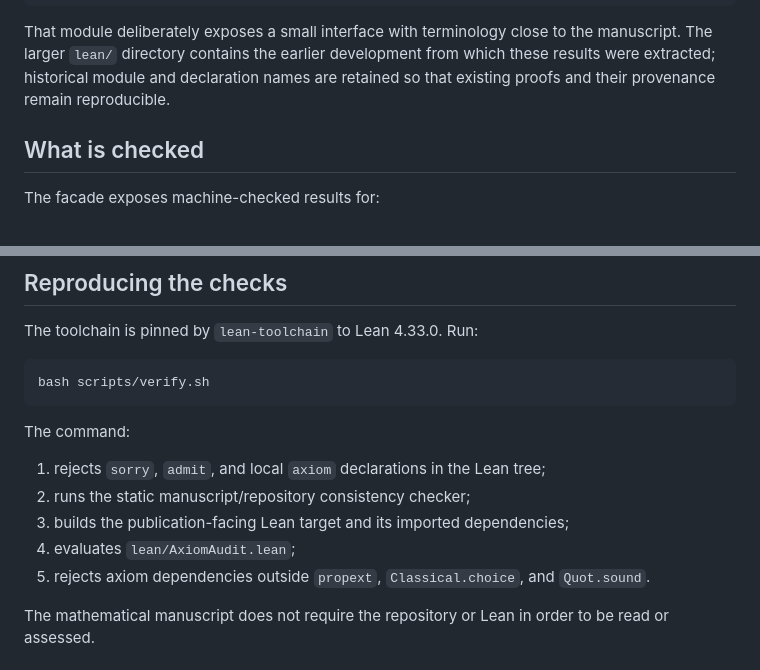
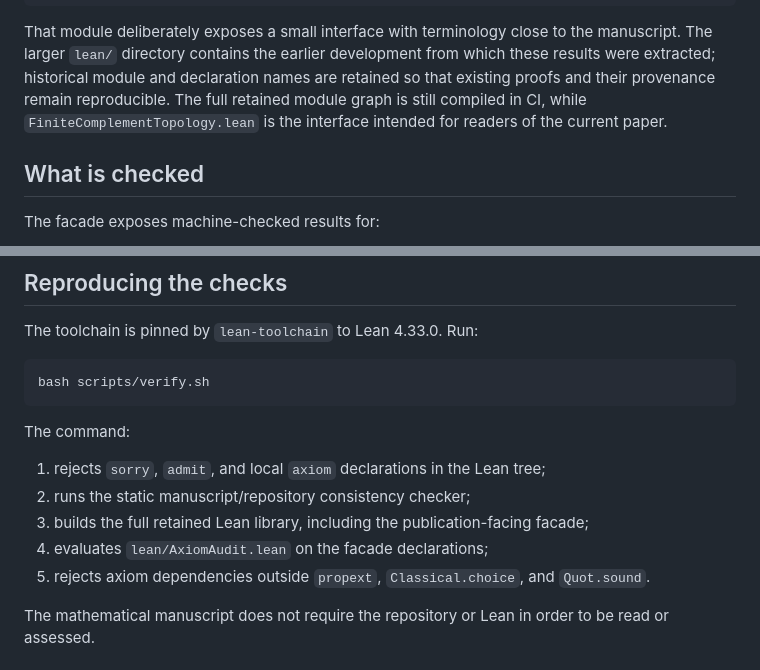
Before and after one commit to Puhyuhy/ResolutionSemantics, a Markdown page: FORMALIZATION.md, 2 parts joined by grey strips. Rendered like a GitHub page.

Commit message:
docs: describe full retained Lean build accurately

```diff
--- a/FORMALIZATION.md
+++ b/FORMALIZATION.md
@@ -15,7 +15,9 @@ That module deliberately exposes a small interface with terminology close to
 the manuscript.  The larger `lean/` directory contains the earlier development
 from which these results were extracted; historical module and declaration
 names are retained so that existing proofs and their provenance remain
-reproducible.
+reproducible.  The full retained module graph is still compiled in CI, while
+`FiniteComplementTopology.lean` is the interface intended for readers of the
+current paper.
 
 ## What is checked
 
@@ -79,8 +81,9 @@ The command:
 
 1. rejects `sorry`, `admit`, and local `axiom` declarations in the Lean tree;
 2. runs the static manuscript/repository consistency checker;
-3. builds the publication-facing Lean target and its imported dependencies;
-4. evaluates `lean/AxiomAudit.lean`;
+3. builds the full retained Lean library, including the publication-facing
+   facade;
+4. evaluates `lean/AxiomAudit.lean` on the facade declarations;
 5. rejects axiom dependencies outside `propext`, `Classical.choice`, and
    `Quot.sound`.
 
```
